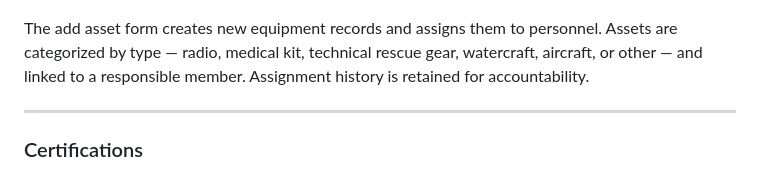
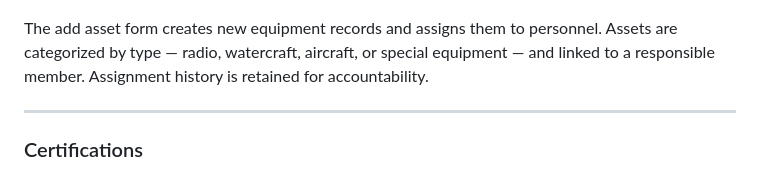
Before and after one commit to JMitchTech/SARPack, a Markdown page: warden/README.md, the part around the change. GitHub-like rendering.

```diff
--- a/warden/README.md
+++ b/warden/README.md
@@ -48,7 +48,7 @@ The roster view displays all personnel records. Each record includes contact inf
   <img src="../docs/screenshots/warden/w_addasset.png" alt="Add Asset" width="800"/>
 </p>
 
-The add asset form creates new equipment records and assigns them to personnel. Assets are categorized by type — radio, medical kit, technical rescue gear, watercraft, aircraft, or other — and linked to a responsible member. Assignment history is retained for accountability.
+The add asset form creates new equipment records and assigns them to personnel. Assets are categorized by type — radio, watercraft, aircraft, or special equipment — and linked to a responsible member. Assignment history is retained for accountability.
 
 ---
 
```
